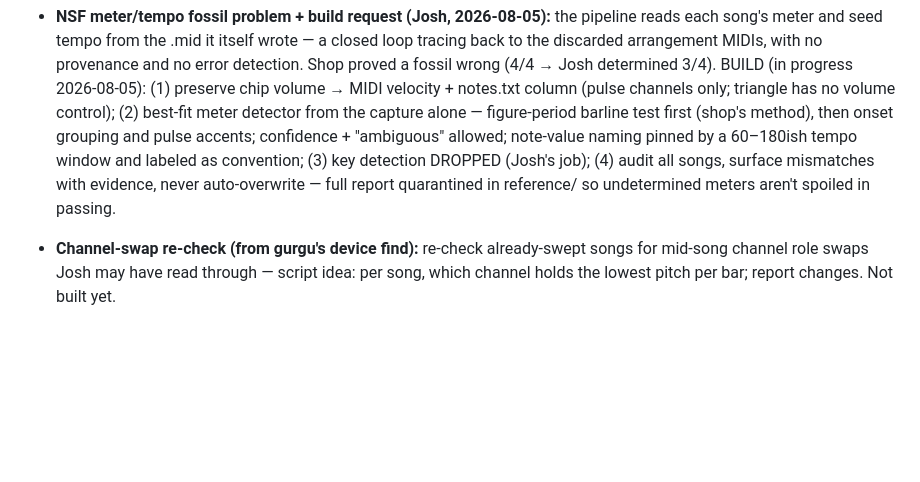
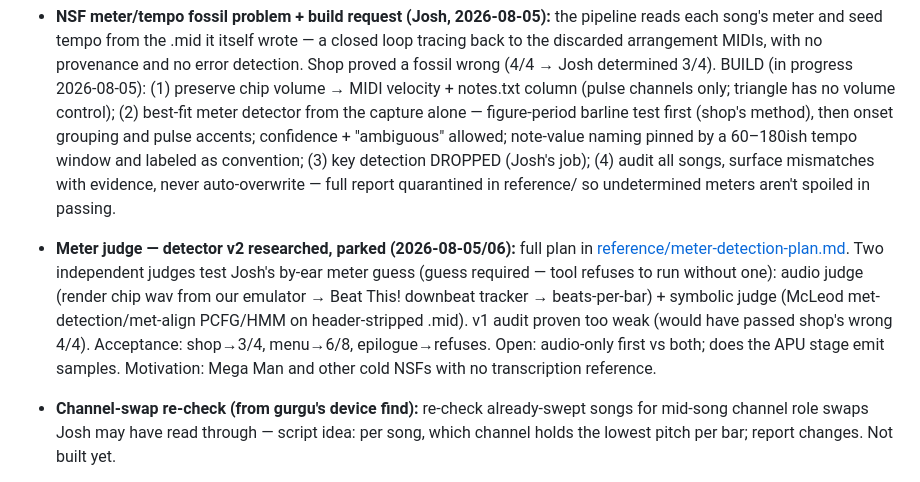
Before and after one commit to joshcough/FF1-OST-Analysis, a Markdown page: open-items.md, the part around the change. Drawn GitHub-style; blank space fills up the shorter version.

Commit message:
Meter judge plan: detector v2 research parked in reference/
Two-judge design (Beat This! on rendered chip audio + McLeod PCFG on
header-stripped MIDI) to test Josh's by-ear meter guesses on FF1 and
future cold NSFs. v1 audit documented as insufficient: it would have
passed shop's wrong 4/4. Nothing built; doc + open-items pointer only.

Co-Authored-By: Claude Fable 5 <noreply@anthropic.com>

```diff
--- a/open-items.md
+++ b/open-items.md
@@ -181,6 +181,16 @@ his behalf.
   job); (4) audit all songs, surface mismatches with evidence, never
   auto-overwrite — full report quarantined in reference/ so
   undetermined meters aren't spoiled in passing.
+- **Meter judge — detector v2 researched, parked (2026-08-05/06):** full
+  plan in [reference/meter-detection-plan.md](albums/final-fantasy-i/reference/meter-detection-plan.md).
+  Two independent judges test Josh's by-ear meter guess (guess required —
+  tool refuses to run without one): audio judge (render chip wav from our
+  emulator → Beat This! downbeat tracker → beats-per-bar) + symbolic
+  judge (McLeod met-detection/met-align PCFG/HMM on header-stripped
+  .mid). v1 audit proven too weak (would have passed shop's wrong 4/4).
+  Acceptance: shop→3/4, menu→6/8, epilogue→refuses. Open: audio-only
+  first vs both; does the APU stage emit samples. Motivation: Mega Man
+  and other cold NSFs with no transcription reference.
 - **Channel-swap re-check (from gurgu's device find):** re-check
   already-swept songs for mid-song channel role swaps Josh may have read
   through — script idea: per song, which channel holds the lowest pitch
```
Also changed, not shown: 1 other file.
